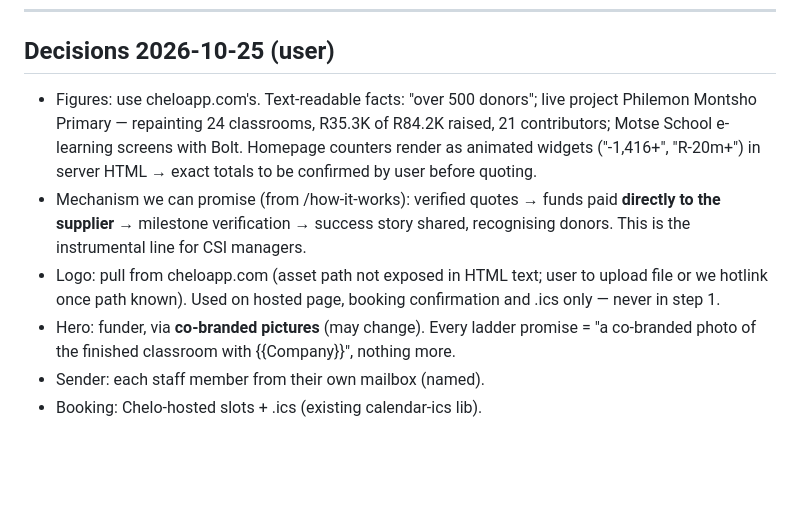
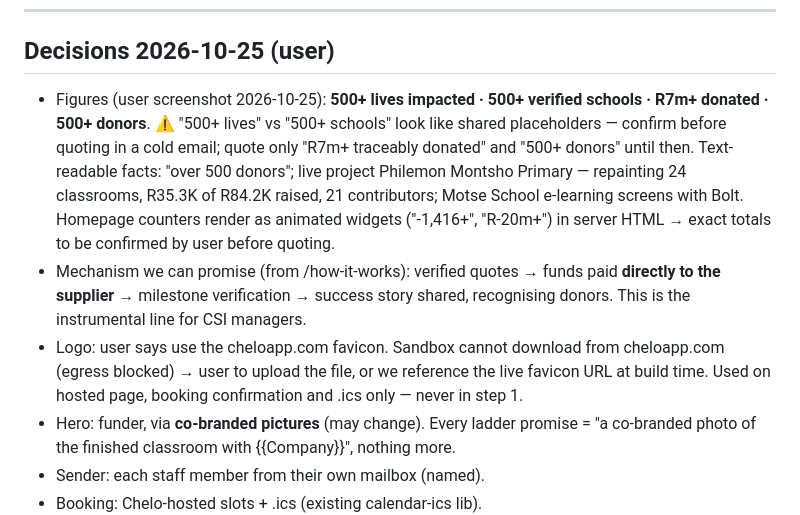
Before and after one commit to demo0ps/chelo-outreach, a Markdown page: docs/message-ladder-v1.md, the part around the change. GitHub-like rendering; blank space fills up the shorter version.

Commit message:
ladder: headline figures from site + logo source note
Co-authored-by: arena-agent <297053741+arena-agent@users.noreply.github.com>

```diff
--- a/docs/message-ladder-v1.md
+++ b/docs/message-ladder-v1.md
@@ -65,9 +65,9 @@ Human reply at any step halts the ladder (Batch 2 rule). Ethics linter (I6): eve
 ---
 
 ## Decisions 2026-10-25 (user)
-- Figures: use cheloapp.com's. Text-readable facts: "over 500 donors"; live project Philemon Montsho Primary — repainting 24 classrooms, R35.3K of R84.2K raised, 21 contributors; Motse School e-learning screens with Bolt. Homepage counters render as animated widgets ("-1,416+", "R-20m+") in server HTML → exact totals to be confirmed by user before quoting.
+- Figures (user screenshot 2026-10-25): **500+ lives impacted · 500+ verified schools · R7m+ donated · 500+ donors**. ⚠ "500+ lives" vs "500+ schools" look like shared placeholders — confirm before quoting in a cold email; quote only "R7m+ traceably donated" and "500+ donors" until then. Text-readable facts: "over 500 donors"; live project Philemon Montsho Primary — repainting 24 classrooms, R35.3K of R84.2K raised, 21 contributors; Motse School e-learning screens with Bolt. Homepage counters render as animated widgets ("-1,416+", "R-20m+") in server HTML → exact totals to be confirmed by user before quoting.
 - Mechanism we can promise (from /how-it-works): verified quotes → funds paid **directly to the supplier** → milestone verification → success story shared, recognising donors. This is the instrumental line for CSI managers.
-- Logo: pull from cheloapp.com (asset path not exposed in HTML text; user to upload file or we hotlink once path known). Used on hosted page, booking confirmation and .ics only — never in step 1.
+- Logo: user says use the cheloapp.com favicon. Sandbox cannot download from cheloapp.com (egress blocked) → user to upload the file, or we reference the live favicon URL at build time. Used on hosted page, booking confirmation and .ics only — never in step 1.
 - Hero: funder, via **co-branded pictures** (may change). Every ladder promise = "a co-branded photo of the finished classroom with {{Company}}", nothing more.
 - Sender: each staff member from their own mailbox (named).
 - Booking: Chelo-hosted slots + .ics (existing calendar-ics lib).
```
